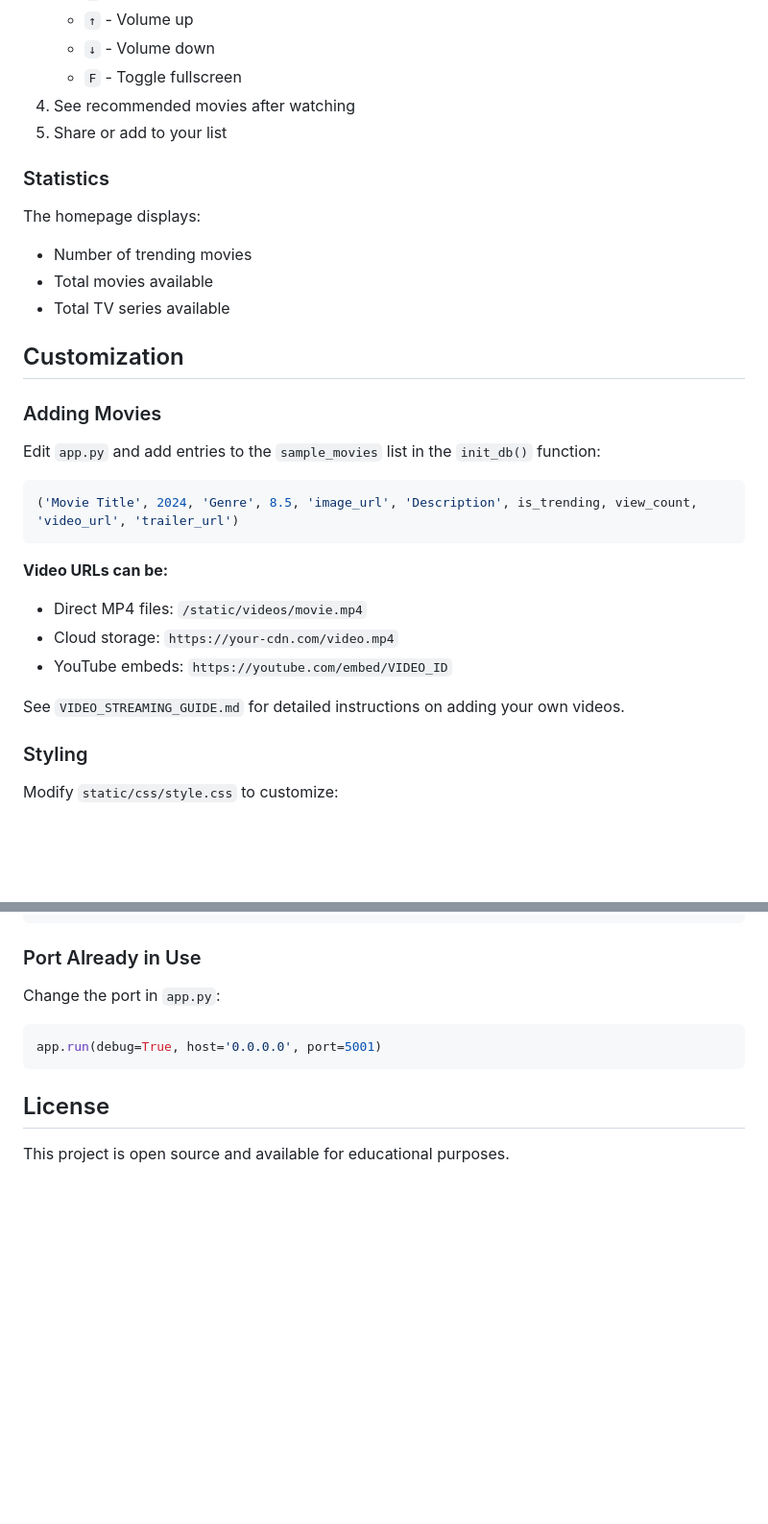
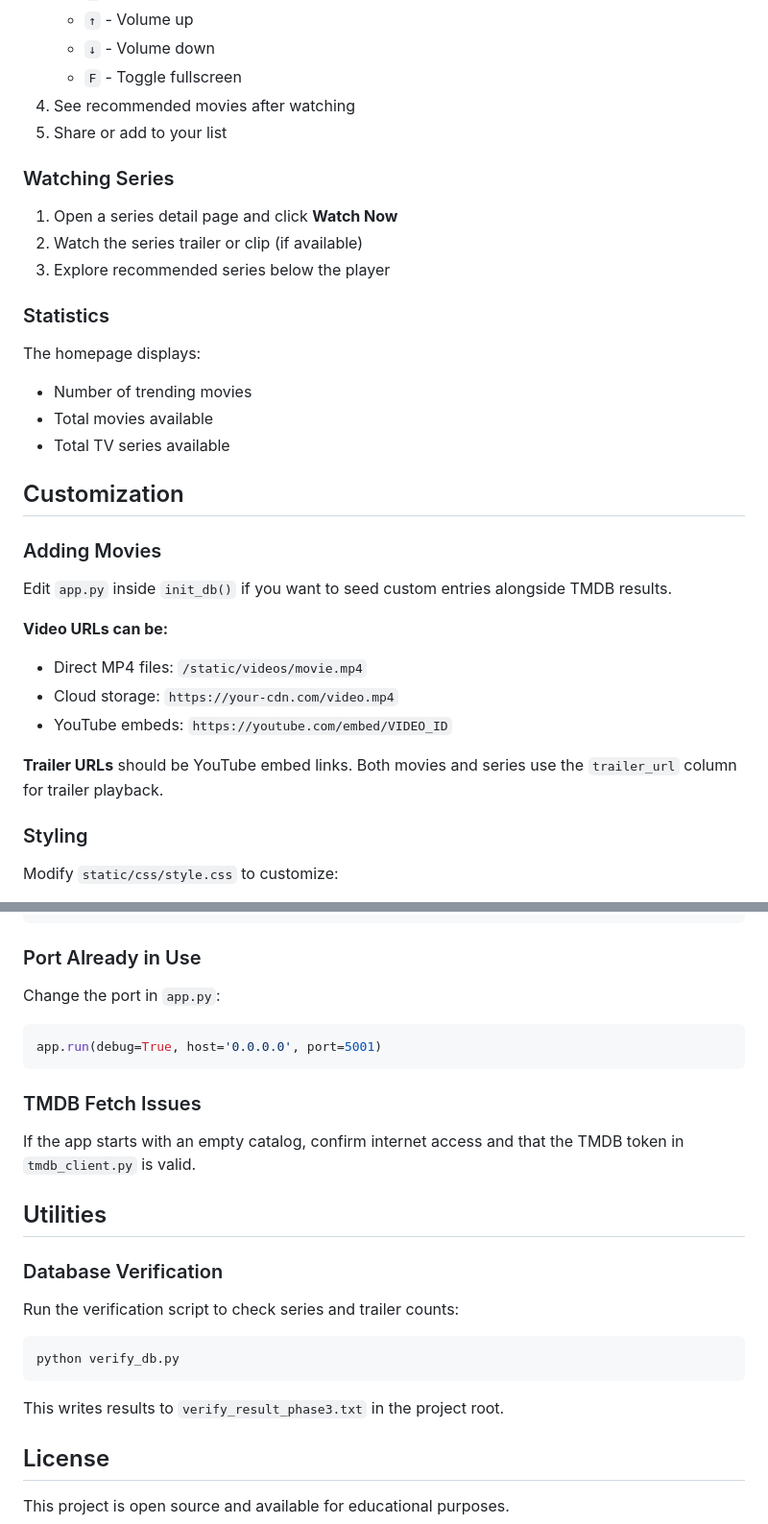
Before and after one commit to flawnlawyer/cinego, a Markdown page: README.md, 2 parts joined by grey strips. Shown at 96% size. GitHub-like rendering; blank space fills up the shorter version.

````diff
--- a/README.md
+++ b/README.md
@@ -117,6 +125,11 @@ The application comes with:
 4. See recommended movies after watching
 5. Share or add to your list
 
+### Watching Series
+1. Open a series detail page and click **Watch Now**
+2. Watch the series trailer or clip (if available)
+3. Explore recommended series below the player
+
 ### Statistics
 The homepage displays:
 - Number of trending movies
@@ -126,18 +139,14 @@ The homepage displays:
 ## Customization
 
 ### Adding Movies
-Edit `app.py` and add entries to the `sample_movies` list in the `init_db()` function:
-
-```python
-('Movie Title', 2024, 'Genre', 8.5, 'image_url', 'Description', is_trending, view_count, 'video_url', 'trailer_url')
-```
+Edit `app.py` inside `init_db()` if you want to seed custom entries alongside TMDB results.
 
 **Video URLs can be:**
 - Direct MP4 files: `/static/videos/movie.mp4`
 - Cloud storage: `https://your-cdn.com/video.mp4`
 - YouTube embeds: `https://youtube.com/embed/VIDEO_ID`
 
-See `VIDEO_STREAMING_GUIDE.md` for detailed instructions on adding your own videos.
+**Trailer URLs** should be YouTube embed links. Both movies and series use the `trailer_url` column for trailer playback.
 
 ### Styling
 Modify `static/css/style.css` to customize:
@@ -204,6 +216,20 @@ Change the port in `app.py`:
 app.run(debug=True, host='0.0.0.0', port=5001)
 ```
 
+### TMDB Fetch Issues
+If the app starts with an empty catalog, confirm internet access and that the TMDB token in `tmdb_client.py` is valid.
+
+## Utilities
+
+### Database Verification
+Run the verification script to check series and trailer counts:
+
+```bash
+python verify_db.py
+```
+
+This writes results to `verify_result_phase3.txt` in the project root.
+
 ## License
 
 This project is open source and available for educational purposes.
````
Also changed, not shown: other parts of README.md (+20 -9 lines).
